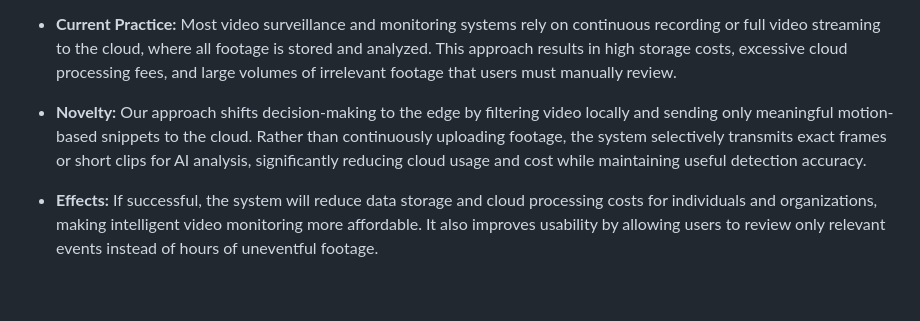
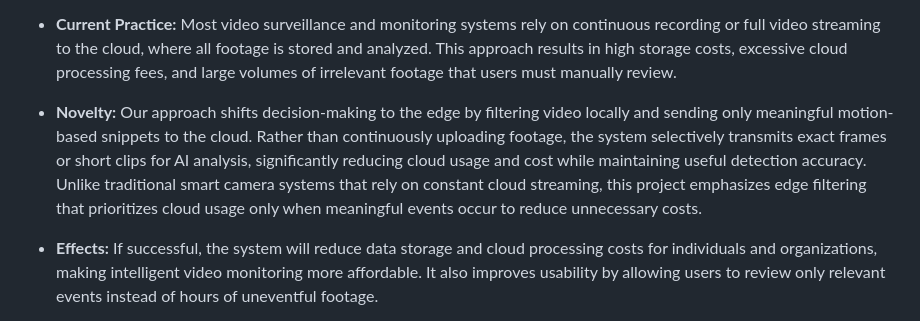
Before and after one commit to 3EEEs/EdgeGuard-Hybrid-Intelligence, a Markdown page: LIVINGDOC.md, the part around the change. GitHub-like rendering; blank space fills up the shorter version.

Commit message:
Added to Novelty
extended how our method is different than others

```diff
--- a/LIVINGDOC.md
+++ b/LIVINGDOC.md
@@ -34,7 +34,7 @@ Channels: Discord and text groupchat for daily synchronous chat; GitHub Issues f
 
 * **Current Practice:** Most video surveillance and monitoring systems rely on continuous recording or full video streaming to the cloud, where all footage is stored and analyzed. This approach results in high storage costs, excessive cloud processing fees, and large volumes of irrelevant footage that users must manually review.
 
-* **Novelty:** Our approach shifts decision-making to the edge by filtering video locally and sending only meaningful motion-based snippets to the cloud. Rather than continuously uploading footage, the system selectively transmits exact frames or short clips for AI analysis, significantly reducing cloud usage and cost while maintaining useful detection accuracy.
+* **Novelty:** Our approach shifts decision-making to the edge by filtering video locally and sending only meaningful motion-based snippets to the cloud. Rather than continuously uploading footage, the system selectively transmits exact frames or short clips for AI analysis, significantly reducing cloud usage and cost while maintaining useful detection accuracy. Unlike traditional smart camera systems that rely on constant cloud streaming, this project emphasizes edge filtering that prioritizes cloud usage only when meaningful events occur to reduce unnecessary costs.
 
 * **Effects:** If successful, the system will reduce data storage and cloud processing costs for individuals and organizations, making intelligent video monitoring more affordable. It also improves usability by allowing users to review only relevant events instead of hours of uneventful footage.
 
```
